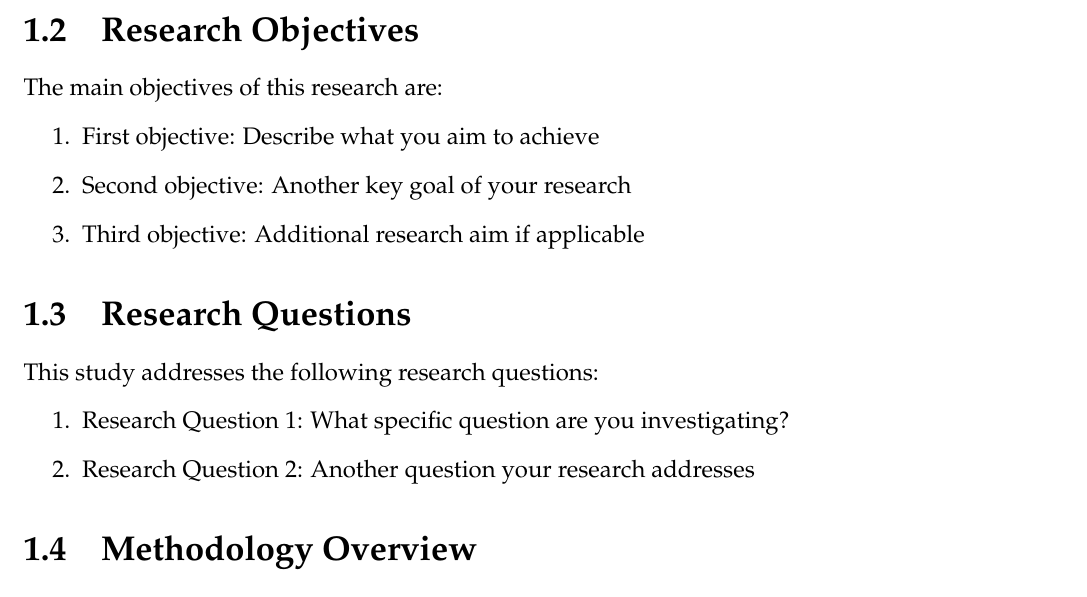
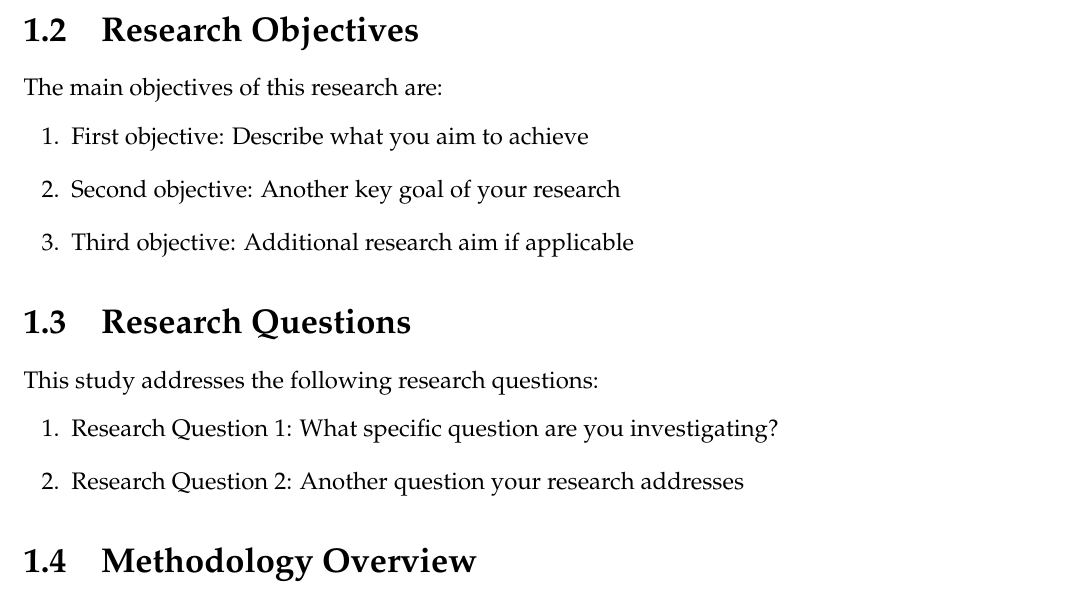
Before and after one commit to sumitridhal/latex-thesis-template, a LaTeX thesis (main.tex): part of page 4 of 10, cut so that both start at the same text. Compiled offline with pdfLaTeX.

Commit message:
docs: Update main.tex file with new LaTeX packages

```diff
--- a/main.tex
+++ b/main.tex
@@ -1,22 +1,27 @@
 \documentclass[12pt]{report}
 
 % Essential packages for thesis
-\usepackage{amssymb,amsmath,geometry,amsthm,graphicx,gensymb}
+\usepackage{amssymb,amsmath,geometry,amsthm,graphicx}
 \usepackage{mathpazo}
 \usepackage{float}
+\usepackage[T1]{fontenc}
+\usepackage[utf8]{inputenc}
 \usepackage{csquotes}
-\usepackage[T1]{fontenc}
 \usepackage{booktabs}
 \usepackage{siunitx}
 \usepackage{textgreek}
 \usepackage{hyperref}
+\usepackage[utf8]{inputenc}
 \usepackage{enumitem}
-\usepackage[utf8]{inputenc}
+
+% Global list formatting configuration
+\setlist[enumerate]{leftmargin=2em, itemsep=0.5em, parsep=0.5em}
+\setlist[itemize]{leftmargin=2em, itemsep=0.5em, parsep=0.5em}
 \usepackage[backend=biber, style=authoryear, sorting=nyt]{biblatex}
 \usepackage[dvipsnames]{xcolor}
 
 % Package configurations
-\sisetup{per-mode=symbol,detect-all}
+\sisetup{per-mode=symbol,mode=match,propagate-math-font=true,reset-math-version=false,reset-text-family=false,reset-text-series=false,reset-text-shape=false,text-family-to-math=true,text-series-to-math=true}
 
 % Bibliography
 \addbibresource{reference.bib}
```
